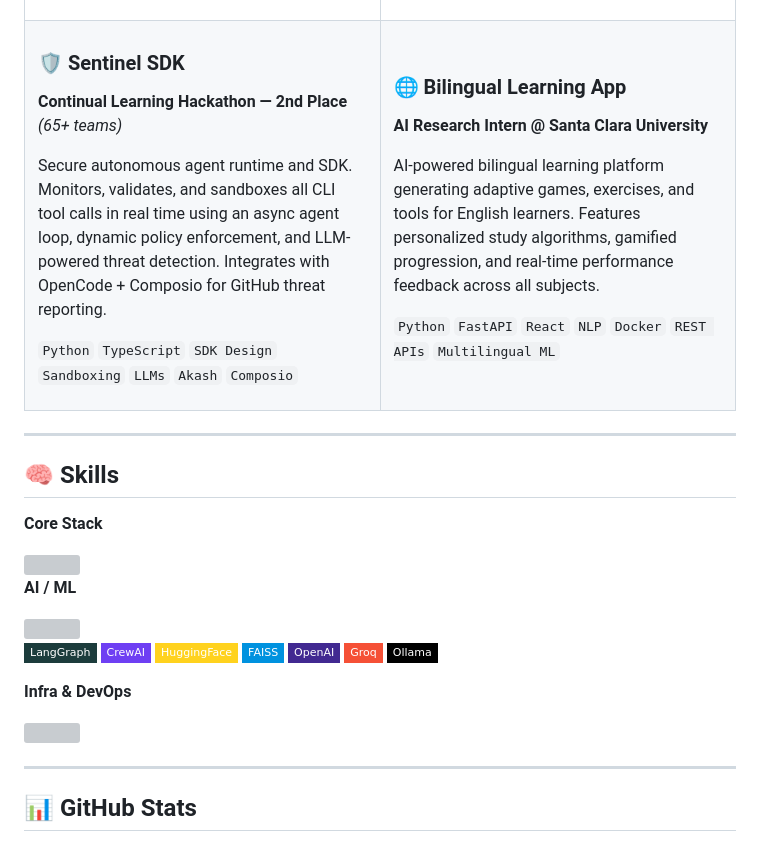
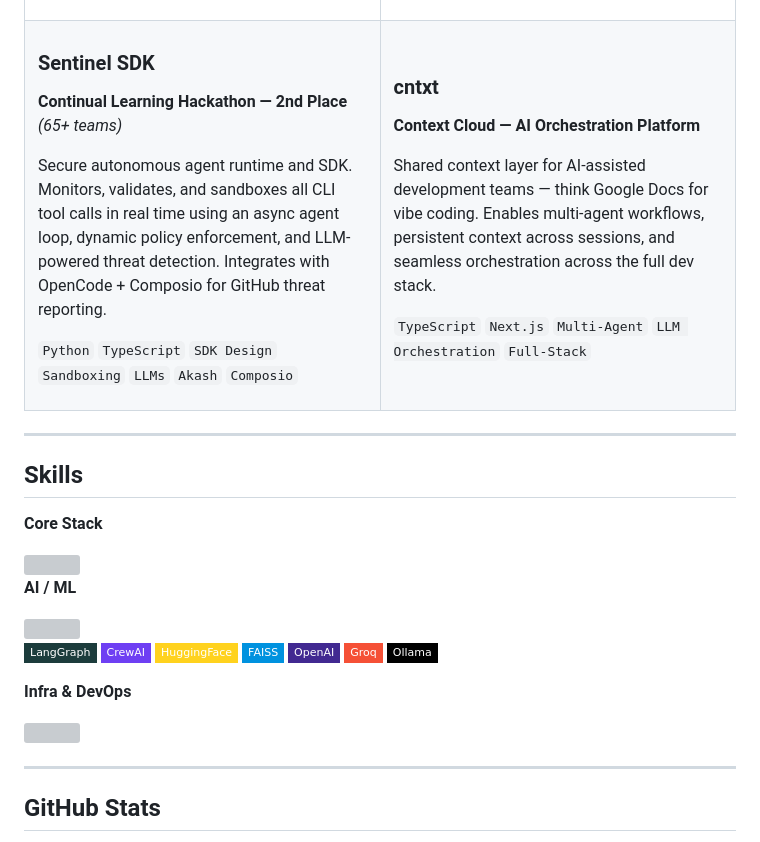
Before and after one commit to AbeBhatti/AbeBhatti, a Markdown page: README.md, the part around one of its changes. Drawn GitHub-style; badges without logos; grey boxes are pictures that could not be loaded.

Commit message:
updated readme again

```diff
--- a/README.md
+++ b/README.md
@@ -48,7 +47,7 @@ Curriculum-trained RL negotiation agent. Extracted human decision-making from **
 <tr>
 <td width="50%" valign="top">
 
-### 🛡️ Sentinel SDK
+### Sentinel SDK
 **Continual Learning Hackathon — 2nd Place** *(65+ teams)*
 
 Secure autonomous agent runtime and SDK. Monitors, validates, and sandboxes all CLI tool calls in real time using an async agent loop, dynamic policy enforcement, and LLM-powered threat detection. Integrates with OpenCode + Composio for GitHub threat reporting.
@@ -58,12 +57,12 @@ Secure autonomous agent runtime and SDK. Monitors, validates, and sandboxes all
 </td>
 <td width="50%" valign="top">
 
-### 🌐 Bilingual Learning App
-**AI Research Intern @ Santa Clara University**
+### cntxt
+**Context Cloud — AI Orchestration Platform**
 
-AI-powered bilingual learning platform generating adaptive games, exercises, and tools for English learners. Features personalized study algorithms, gamified progression, and real-time performance feedback across all subjects.
+Shared context layer for AI-assisted development teams — think Google Docs for vibe coding. Enables multi-agent workflows, persistent context across sessions, and seamless orchestration across the full dev stack.
 
-`Python` `FastAPI` `React` `NLP` `Docker` `REST APIs` `Multilingual ML`
+`TypeScript` `Next.js` `Multi-Agent` `LLM Orchestration` `Full-Stack`
 
 </td>
 </tr>
@@ -71,7 +70,7 @@ AI-powered bilingual learning platform generating adaptive games, exercises, and
 
 ---
 
-## 🧠 Skills
+## Skills
 
 **Core Stack**
 
@@ -97,7 +96,7 @@ AI-powered bilingual learning platform generating adaptive games, exercises, and
 
 ---
 
-## 📊 GitHub Stats
+## GitHub Stats
 
 <div align="center">
 
```
Also changed, not shown: other parts of README.md (+8 -5 lines).
